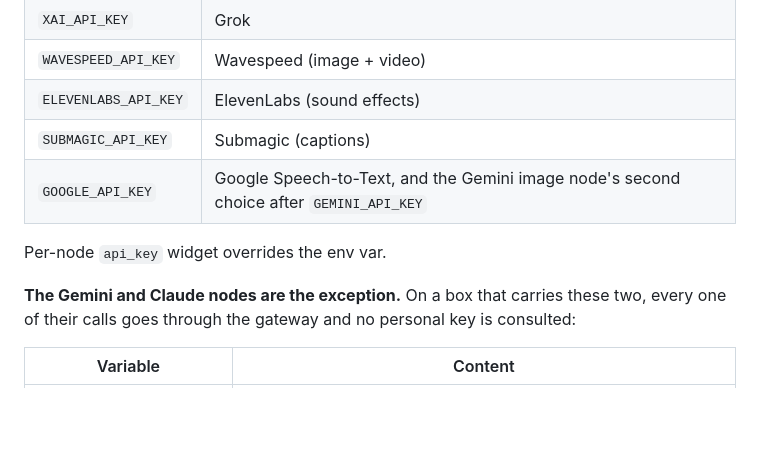
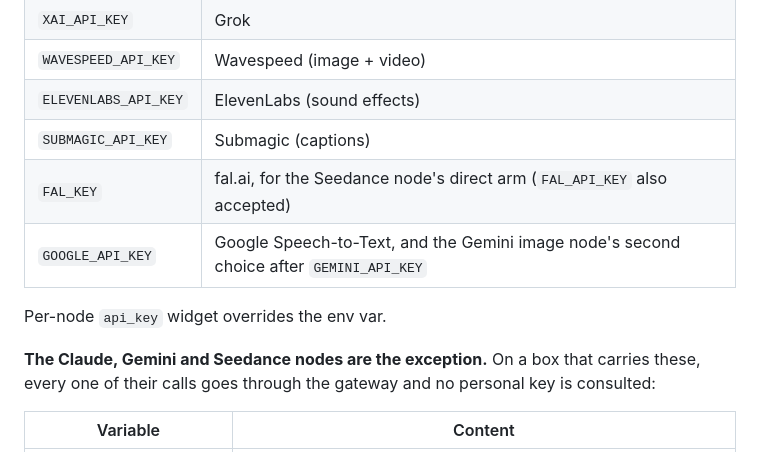
Before and after one commit to symbiotica-ai/comfyui-nodes, a Markdown page: README.md, the part around the change. Drawn GitHub-style; blank space fills up the shorter version.

Commit message:
Name every node the gateway now covers
Claude-Session: https://claude.ai/code/session_01H1AfWQTZLigdyopWpV9xJp

```diff
--- a/README.md
+++ b/README.md
@@ -423,13 +423,14 @@ Two ways, checked in this order (after any per-node `api_key` widget):
 | `WAVESPEED_API_KEY` | Wavespeed (image + video) |
 | `ELEVENLABS_API_KEY` | ElevenLabs (sound effects) |
 | `SUBMAGIC_API_KEY` | Submagic (captions) |
+| `FAL_KEY` | fal.ai, for the Seedance node's direct arm (`FAL_API_KEY` also accepted) |
 | `GOOGLE_API_KEY` | Google Speech-to-Text, and the Gemini image node's second choice after `GEMINI_API_KEY` |
 
 Per-node `api_key` widget overrides the env var.
 
-**The Gemini and Claude nodes are the exception.** On a box that carries
-these two, every one of their calls goes through the gateway and no personal
-key is consulted:
+**The Claude, Gemini and Seedance nodes are the exception.** On a box that
+carries these, every one of their calls goes through the gateway and no
+personal key is consulted:
 
 | Variable | Content |
 |---|---|
```
